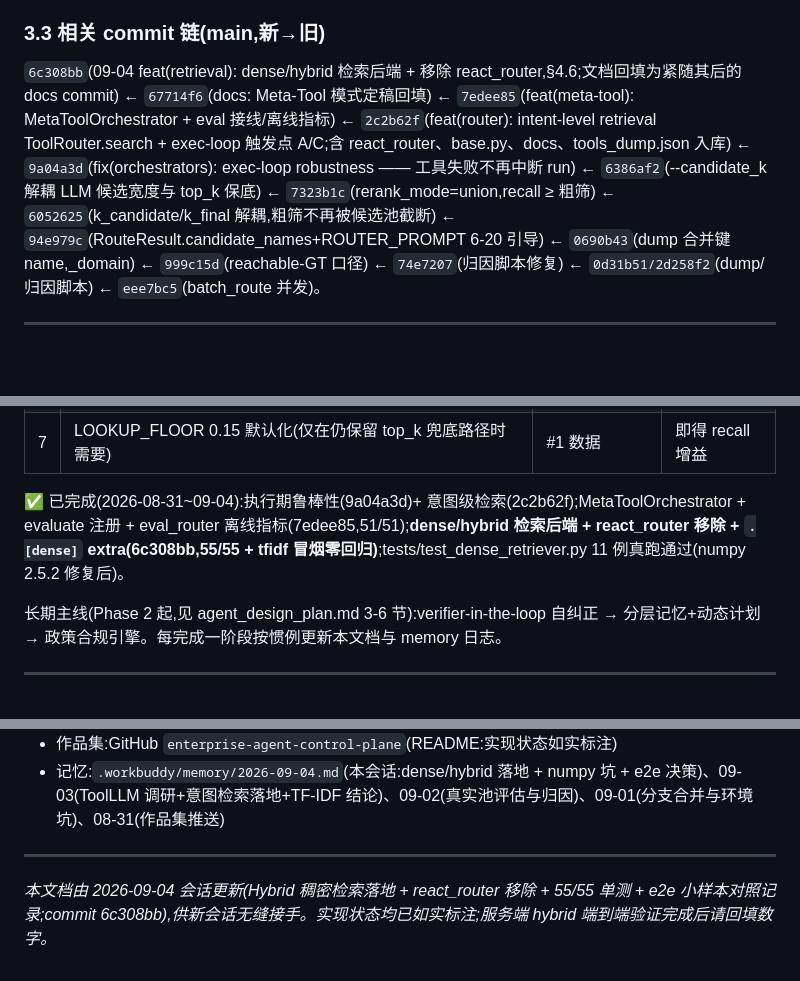
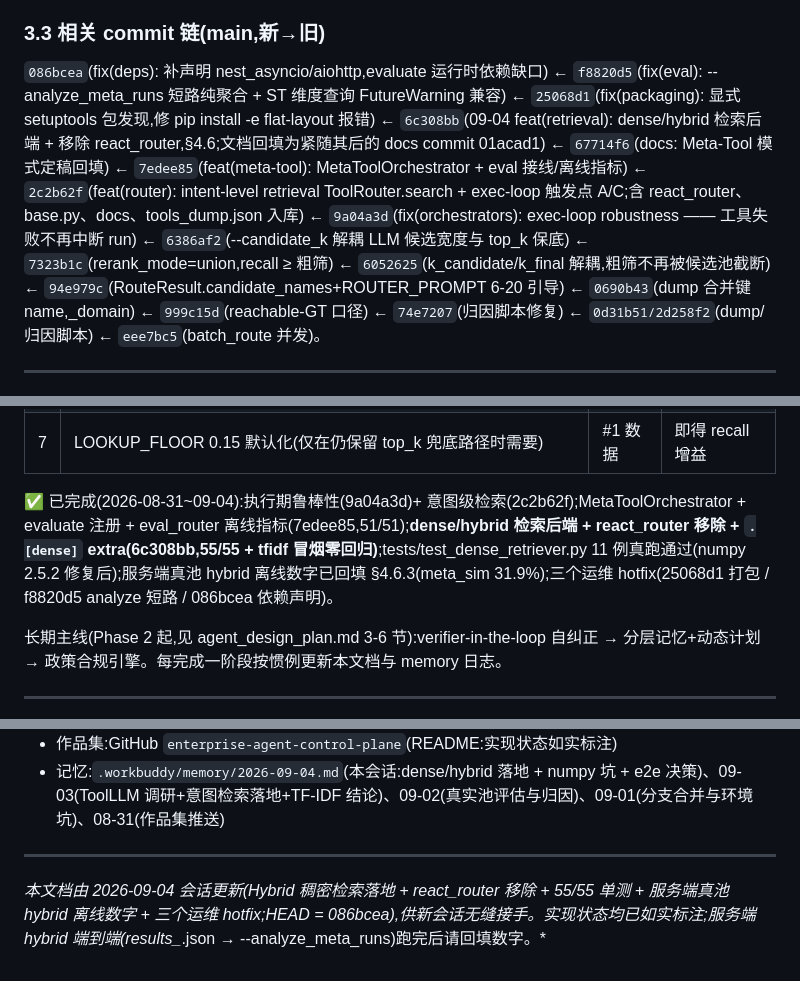
Before and after one commit to Znic11/enterprise-agent-control-plane, a Markdown page: docs/HANDOFF.md, 3 parts joined by grey strips. GitHub-like rendering; blank space fills up the shorter version.

```diff
--- a/docs/HANDOFF.md
+++ b/docs/HANDOFF.md
@@ -56,7 +56,7 @@
 - full_cov 坑:32/160 GT 引用其他域容器工具(不可达),须按 reachable 口径排除(999c15d),否则 full_cov=0 误报。
 
 ### 3.3 相关 commit 链(main,新→旧)
-`6c308bb`(09-04 feat(retrieval): dense/hybrid 检索后端 + 移除 react_router,§4.6;文档回填为紧随其后的 docs commit) ← `67714f6`(docs: Meta-Tool 模式定稿回填) ← `7edee85`(feat(meta-tool): MetaToolOrchestrator + eval 接线/离线指标) ← `2c2b62f`(feat(router): intent-level retrieval ToolRouter.search + exec-loop 触发点 A/C;含 react_router、base.py、docs、tools_dump.json 入库) ← `9a04a3d`(fix(orchestrators): exec-loop robustness —— 工具失败不再中断 run) ← `6386af2`(--candidate_k 解耦 LLM 候选宽度与 top_k 保底) ← `7323b1c`(rerank_mode=union,recall ≥ 粗筛) ← `6052625`(k_candidate/k_final 解耦,粗筛不再被候选池截断) ← `94e979c`(RouteResult.candidate_names+ROUTER_PROMPT 6-20 引导) ← `0690b43`(dump 合并键 name,_domain) ← `999c15d`(reachable-GT 口径) ← `74e7207`(归因脚本修复) ← `0d31b51/2d258f2`(dump/归因脚本) ← `eee7bc5`(batch_route 并发)。
+`086bcea`(fix(deps): 补声明 nest_asyncio/aiohttp,evaluate 运行时依赖缺口) ← `f8820d5`(fix(eval): --analyze_meta_runs 短路纯聚合 + ST 维度查询 FutureWarning 兼容) ← `25068d1`(fix(packaging): 显式 setuptools 包发现,修 pip install -e flat-layout 报错) ← `6c308bb`(09-04 feat(retrieval): dense/hybrid 检索后端 + 移除 react_router,§4.6;文档回填为紧随其后的 docs commit 01acad1) ← `67714f6`(docs: Meta-Tool 模式定稿回填) ← `7edee85`(feat(meta-tool): MetaToolOrchestrator + eval 接线/离线指标) ← `2c2b62f`(feat(router): intent-level retrieval ToolRouter.search + exec-loop 触发点 A/C;含 react_router、base.py、docs、tools_dump.json 入库) ← `9a04a3d`(fix(orchestrators): exec-loop robustness —— 工具失败不再中断 run) ← `6386af2`(--candidate_k 解耦 LLM 候选宽度与 top_k 保底) ← `7323b1c`(rerank_mode=union,recall ≥ 粗筛) ← `6052625`(k_candidate/k_final 解耦,粗筛不再被候选池截断) ← `94e979c`(RouteResult.candidate_names+ROUTER_PROMPT 6-20 引导) ← `0690b43`(dump 合并键 name,_domain) ← `999c15d`(reachable-GT 口径) ← `74e7207`(归因脚本修复) ← `0d31b51/2d258f2`(dump/归因脚本) ← `eee7bc5`(batch_route 并发)。
 
 ---
 
@@ -258,7 +262,7 @@ python eval_router.py --analyze_meta_runs out/meta_hybrid
 | 6 | **【P2】稠密通道噪声诊断**:dense 对同族动作(add/update/delete×…)是否更钝?需要时在 hybrid 里给精确名/参数键加权(稀疏通道天然负责) | #2 数据 | 误报控制 |
 | 7 | LOOKUP_FLOOR 0.15 默认化(仅在仍保留 top_k 兜底路径时需要) | #1 数据 | 即得 recall 增益 |
 
-✅ 已完成(2026-08-31~09-04):执行期鲁棒性(9a04a3d)+ 意图级检索(2c2b62f);MetaToolOrchestrator + evaluate 注册 + eval_router 离线指标(7edee85,51/51);**dense/hybrid 检索后端 + react_router 移除 + `.[dense]` extra(6c308bb,55/55 + tfidf 冒烟零回归)**;tests/test_dense_retriever.py 11 例真跑通过(numpy 2.5.2 修复后)。
+✅ 已完成(2026-08-31~09-04):执行期鲁棒性(9a04a3d)+ 意图级检索(2c2b62f);MetaToolOrchestrator + evaluate 注册 + eval_router 离线指标(7edee85,51/51);**dense/hybrid 检索后端 + react_router 移除 + `.[dense]` extra(6c308bb,55/55 + tfidf 冒烟零回归)**;tests/test_dense_retriever.py 11 例真跑通过(numpy 2.5.2 修复后);服务端真池 hybrid 离线数字已回填 §4.6.3(meta_sim 31.9%);三个运维 hotfix(25068d1 打包 / f8820d5 analyze 短路 / 086bcea 依赖声明)。
 
 长期主线(Phase 2 起,见 agent_design_plan.md 3-6 节):verifier-in-the-loop 自纠正 → 分层记忆+动态计划 → 政策合规引擎。每完成一阶段按惯例更新本文档与 memory 日志。
 
@@ -274,4 +278,4 @@ python eval_router.py --analyze_meta_runs out/meta_hybrid
 - 记忆:`.workbuddy/memory/2026-09-04.md`(本会话:dense/hybrid 落地 + numpy 坑 + e2e 决策)、09-03(ToolLLM 调研+意图检索落地+TF-IDF 结论)、09-02(真实池评估与归因)、09-01(分支合并与环境坑)、08-31(作品集推送)
 
 ---
-*本文档由 2026-09-04 会话更新(Hybrid 稠密检索落地 + react_router 移除 + 55/55 单测 + e2e 小样本对照记录;commit 6c308bb),供新会话无缝接手。实现状态均已如实标注;服务端 hybrid 端到端验证完成后请回填数字。*
+*本文档由 2026-09-04 会话更新(Hybrid 稠密检索落地 + react_router 移除 + 55/55 单测 + 服务端真池 hybrid 离线数字 + 三个运维 hotfix;HEAD = 086bcea),供新会话无缝接手。实现状态均已如实标注;服务端 hybrid 端到端(results_*.json → --analyze_meta_runs)跑完后请回填数字。*
```
Also changed, not shown: other parts of docs/HANDOFF.md (+11 -7 lines), docs/NEXT_SESSION_PROMPT.md (+10 -5 lines).
